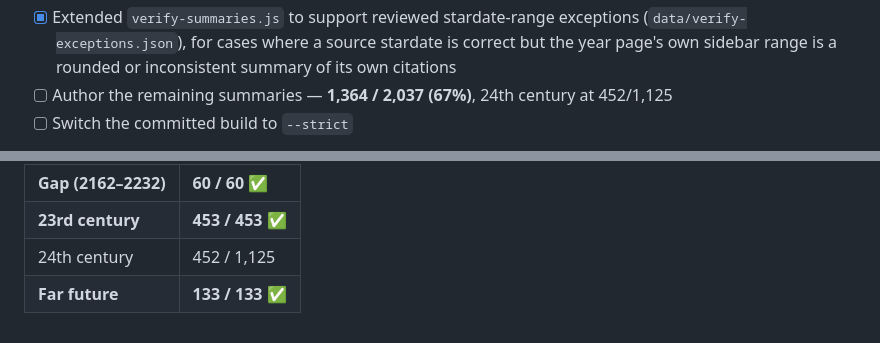
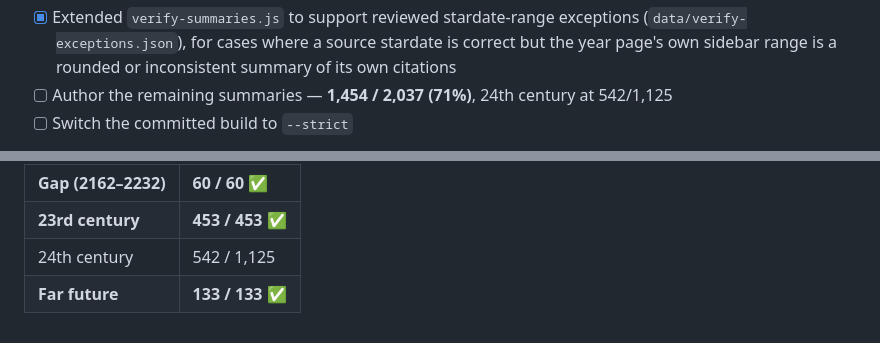
Before and after one commit to haggyroth/startrek-tl, a Markdown page: ROADMAP.md, 2 parts joined by grey strips. Rendered like a GitHub page.

Commit message:
docs: update coverage after 2364-2367 batch
Co-Authored-By: Claude Sonnet 5 <noreply@anthropic.com>

```diff
--- a/ROADMAP.md
+++ b/ROADMAP.md
@@ -175,8 +175,8 @@ Known and accepted:
       exceptions (`data/verify-exceptions.json`), for cases where a source
       stardate is correct but the year page's own sidebar range is a rounded
       or inconsistent summary of its own citations
-- [ ] Author the remaining summaries — **1,364 / 2,037 (67%)**, 24th century
-      at 452/1,125
+- [ ] Author the remaining summaries — **1,454 / 2,037 (71%)**, 24th century
+      at 542/1,125
 - [ ] Switch the committed build to `--strict`
 
 On the strict flip: the capability works and is tested, but flipping it now
@@ -192,5 +192,5 @@ Coverage by era:
 | **ENT (2101–2161)** | **213 / 213 ✅** |
 | **Gap (2162–2232)** | **60 / 60 ✅** |
 | **23rd century** | **453 / 453 ✅** |
-| 24th century | 452 / 1,125 |
+| 24th century | 542 / 1,125 |
 | **Far future** | **133 / 133 ✅** |
```
Also changed, not shown: AUTHORING.md (+3 -3 lines).
